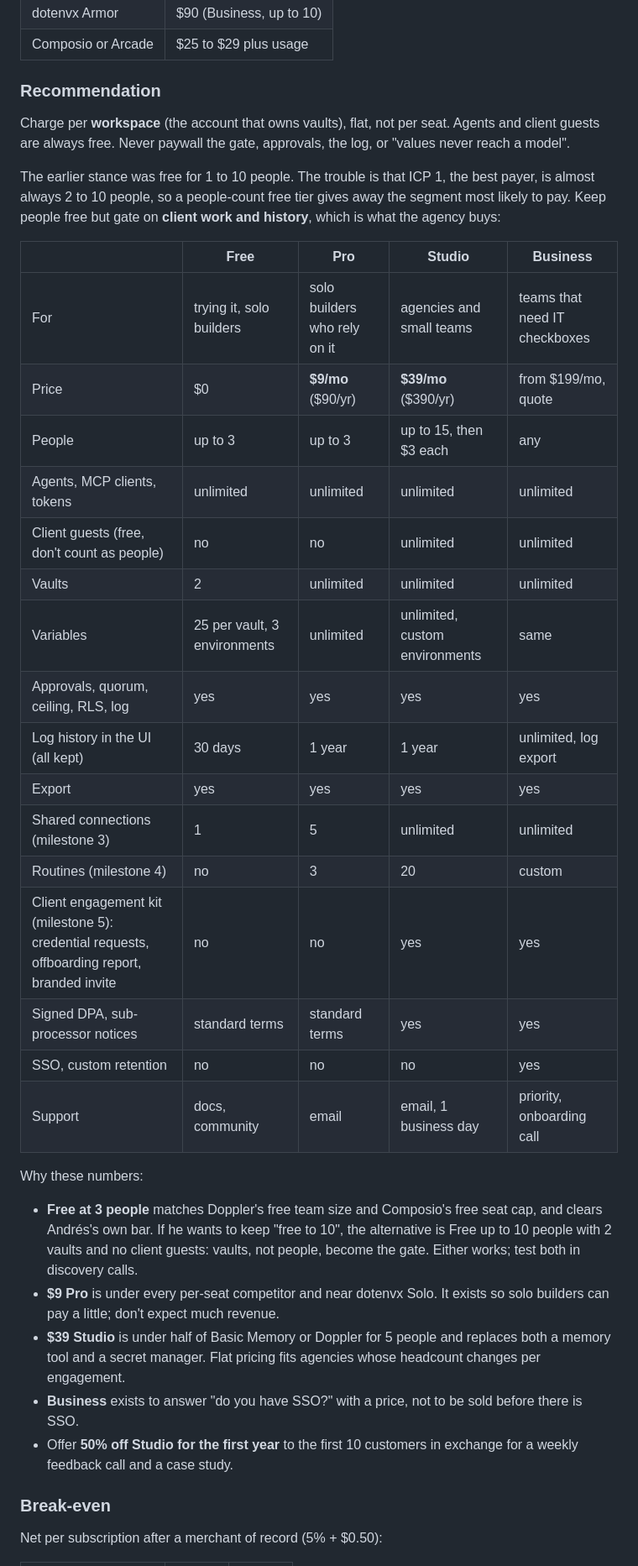
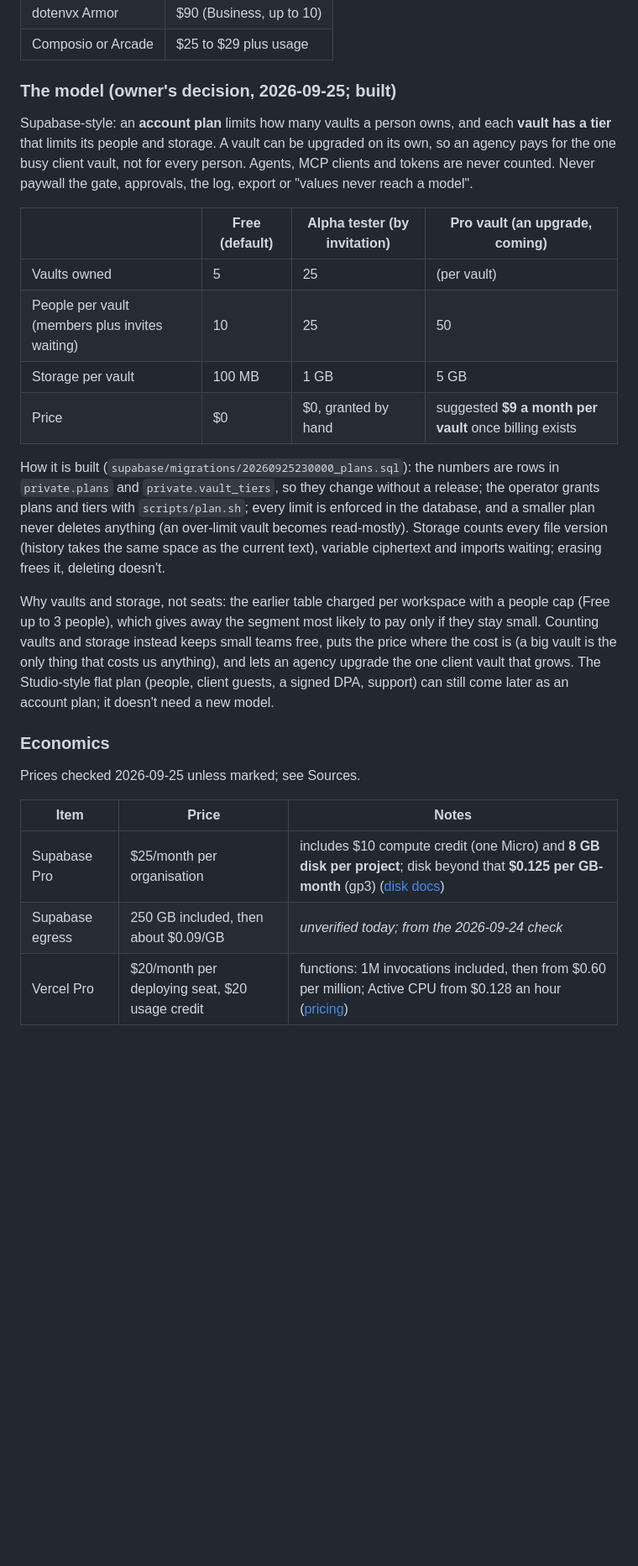
Before and after one commit to andersthemagi/reliquary, a Markdown page: docs/research/positioning.md, the part around one of its changes. Shown at 84% size. Drawn GitHub-style; blank space fills up the shorter version.

Commit message:
docs(research): pricing on plans and per-vault tiers, with storage economics and a licensing note
Co-Authored-By: Claude Opus 5.5 <noreply@anthropic.com>

```diff
--- a/docs/research/positioning.md
+++ b/docs/research/positioning.md
@@ -205,54 +205,47 @@ real cost of free users is support time and connection limits.
 | dotenvx Armor | $90 (Business, up to 10) |
 | Composio or Arcade | $25 to $29 plus usage |
 
-### Recommendation
+### The model (owner's decision, 2026-09-25; built)
 
-Charge per **workspace** (the account that owns vaults), flat, not per
-seat. Agents and client guests are always free. Never paywall the gate,
-approvals, the log, or "values never reach a model".
+Supabase-style: an **account plan** limits how many vaults a person owns,
+and each **vault has a tier** that limits its people and storage. A vault
+can be upgraded on its own, so an agency pays for the one busy client
+vault, not for every person. Agents, MCP clients and tokens are never
+counted. Never paywall the gate, approvals, the log, export or "values
+never reach a model".
 
-The earlier stance was free for 1 to 10 people. The trouble is that ICP 1,
-the best payer, is almost always 2 to 10 people, so a people-count free
-tier gives away the segment most likely to pay. Keep people free but gate
-on **client work and history**, which is what the agency buys:
+| | Free (default) | Alpha tester (by invitation) | Pro vault (an upgrade, coming) |
+|---|---|---|---|
+| Vaults owned | 5 | 25 | (per vault) |
+| People per vault (members plus invites waiting) | 10 | 25 | 50 |
+| Storage per vault | 100 MB | 1 GB | 5 GB |
+| Price | $0 | $0, granted by hand | suggested **$9 a month per vault** once billing exists |
 
-| | Free | Pro | Studio | Business |
-|---|---|---|---|---|
-| For | trying it, solo builders | solo builders who rely on it | agencies and small teams | teams that need IT checkboxes |
-| Price | $0 | **$9/mo** ($90/yr) | **$39/mo** ($390/yr) | from $199/mo, quote |
-| People | up to 3 | up to 3 | up to 15, then $3 each | any |
-| Agents, MCP clients, tokens | unlimited | unlimited | unlimited | unlimited |
-| Client guests (free, don't count as people) | no | no | unlimited | unlimited |
-| Vaults | 2 | unlimited | unlimited | unlimited |
-| Variables | 25 per vault, 3 environments | unlimited | unlimited, custom environments | same |
-| Approvals, quorum, ceiling, RLS, log | yes | yes | yes | yes |
-| Log history in the UI (all kept) | 30 days | 1 year | 1 year | unlimited, log export |
-| Export | yes | yes | yes | yes |
-| Shared connections (milestone 3) | 1 | 5 | unlimited | unlimited |
-| Routines (milestone 4) | no | 3 | 20 | custom |
-| Client engagement kit (milestone 5): credential requests, offboarding report, branded invite | no | no | yes | yes |
-| Signed DPA, sub-processor notices | standard terms | standard terms | yes | yes |
-| SSO, custom retention | no | no | no | yes |
-| Support | docs, community | email | email, 1 business day | priority, onboarding call |
+How it is built (`supabase/migrations/20260925230000_plans.sql`): the
+numbers are rows in `private.plans` and `private.vault_tiers`, so they
+change without a release; the operator grants plans and tiers with
+`scripts/plan.sh`; every limit is enforced in the database, and a smaller
+plan never deletes anything (an over-limit vault becomes read-mostly).
+Storage counts every file version (history takes the same space as the
+current text), variable ciphertext and imports waiting; erasing frees it,
+deleting doesn't.
 
-Why these numbers:
+Why vaults and storage, not seats: the earlier table charged per workspace
+with a people cap (Free up to 3 people), which gives away the segment most
+likely to pay only if they stay small. Counting vaults and storage instead
+keeps small teams free, puts the price where the cost is (a big vault is
+the only thing that costs us anything), and lets an agency upgrade the one
+client vault that grows. The Studio-style flat plan (people, client
+guests, a signed DPA, support) can still come later as an account plan;
+it doesn't need a new model.
 
-- **Free at 3 people** matches Doppler's free team size and Composio's free
-  seat cap, and clears Andrés's own bar. If he wants to keep "free to 10",
-  the alternative is Free up to 10 people with 2 vaults and no client
-  guests: vaults, not people, become the gate. Either works; test both in
-  discovery calls.
-- **$9 Pro** is under every per-seat competitor and near dotenvx Solo. It
-  exists so solo builders can pay a little; don't expect much revenue.
-- **$39 Studio** is under half of Basic Memory or Doppler for 5 people and
-  replaces both a memory tool and a secret manager. Flat pricing fits
-  agencies whose headcount changes per engagement.
-- **Business** exists to answer "do you have SSO?" with a price, not to be
-  sold before there is SSO.
-- Offer **50% off Studio for the first year** to the first 10 customers
-  in exchange for a weekly feedback call and a case study.
+### Economics
 
-### Break-even
+Prices checked 2026-09-25 unless marked; see Sources.
 
-Net per subscription after a merchant of record (5% + $0.50):
+| Item | Price | Notes |
+|---|---|---|
+| Supabase Pro | $25/month per organisation | includes $10 compute credit (one Micro) and **8 GB disk per project**; disk beyond that **$0.125 per GB-month** (gp3) ([disk docs](https://supabase.com/docs/guides/platform/manage-your-usage/disk-size)) |
+| Supabase egress | 250 GB included, then about $0.09/GB | *unverified today; from the 2026-09-24 check* |
+| Vercel Pro | $20/month per deploying seat, $20 usage credit | functions: 1M invocations included, then from $0.60 per million; Active CPU from $0.128 an hour ([pricing](https://vercel.com/pricing)) |
 
```
Also changed, not shown: other parts of docs/research/positioning.md (+57 -19 lines).
